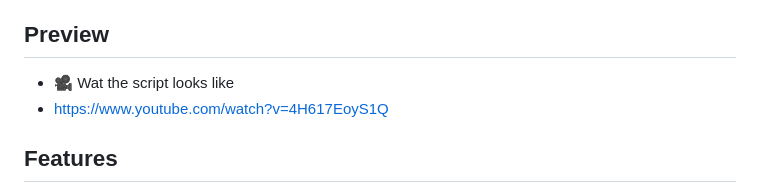
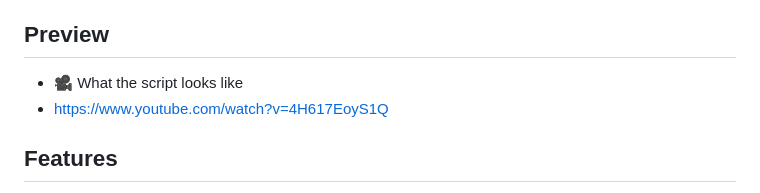
Before and after one commit to retrizo/rizo-cyberpunkcall, a Markdown page: README.md, the part around the change. Drawn GitHub-style.

```diff
--- a/README.md
+++ b/README.md
@@ -4,7 +4,7 @@ A FiveM resource that displays cyberpunk-themed call notifications with text-to-
 
 ## Preview
 
-- 🎥 Wat the script looks like
+- 🎥 What the script looks like
 - https://www.youtube.com/watch?v=4H617EoyS1Q
 
 ## Features
```
